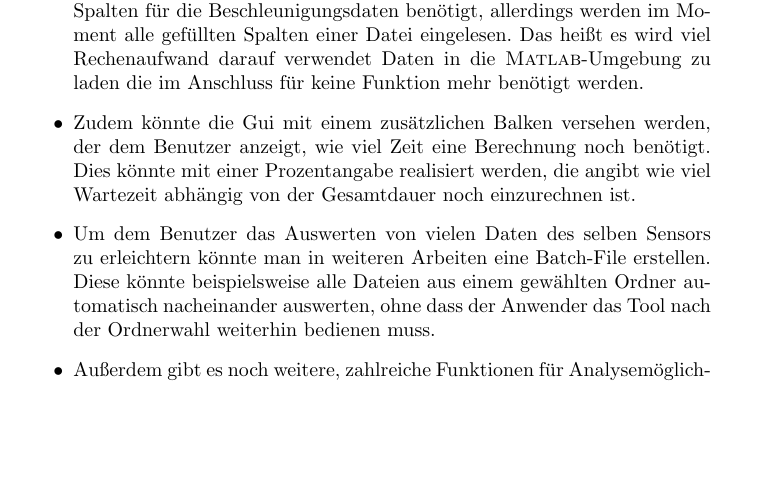
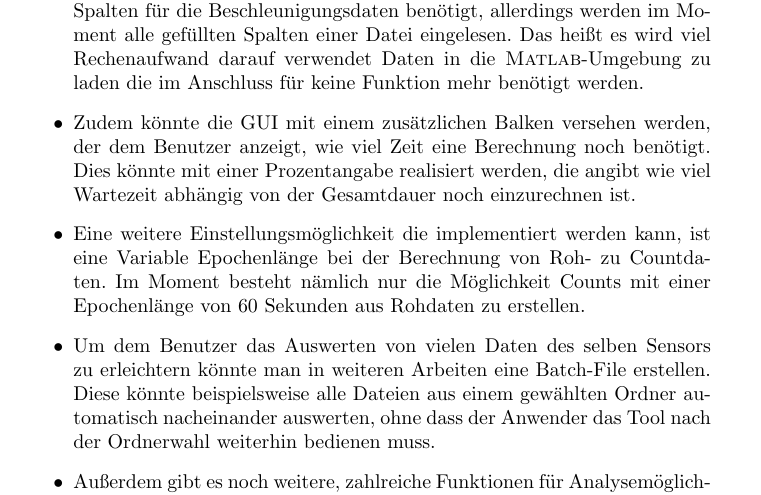
Before and after one commit to baerchen/qualitytool, a LaTeX paper (Ausarbeitung.tex): part of page 29 of 30, cut so that both start at the same text, the shorter picture padded with empty space. Compiled offline with pdfLaTeX; the source files are stored in an older character set and shown here as Unicode.

Commit message:
noch eine mögliche Erweiterung

```diff
--- a/Ausarbeitung.tex
+++ b/Ausarbeitung.tex
@@ -519,7 +519,9 @@ Um das QualityControlTool zu verbessern und zu erweitern weisen wir auf folgende
 \begin{itemize}
 \item Da es besonders bei großen Daten und Computern mit vergleichsweise wenig Arbeitsspeicher zu Problemen mit dem Einlesen geben kann, würde das Ersetzen der \textsc{Matlab}-Funktion \textit{csvread} eventuell zu einem schnelleren Ablauf führen. Denn eigentlich werden aus den Dateien nur die drei Spalten für die Beschleunigungsdaten benötigt, allerdings werden im Moment alle gefüllten Spalten einer Datei eingelesen. Das heißt es wird viel Rechenaufwand darauf verwendet Daten in die \textsc{Matlab}-Umgebung zu laden die im Anschluss für keine Funktion mehr benötigt werden.
 
-\item Zudem könnte die Gui mit einem zusätzlichen Balken versehen werden, der dem Benutzer anzeigt, wie viel Zeit eine Berechnung noch benötigt. Dies könnte mit einer Prozentangabe realisiert werden, die angibt wie viel Wartezeit abhängig von der Gesamtdauer noch einzurechnen ist.
+\item Zudem könnte die GUI mit einem zusätzlichen Balken versehen werden, der dem Benutzer anzeigt, wie viel Zeit eine Berechnung noch benötigt. Dies könnte mit einer Prozentangabe realisiert werden, die angibt wie viel Wartezeit abhängig von der Gesamtdauer noch einzurechnen ist.
+
+\item Eine weitere Einstellungsmöglichkeit die implementiert werden kann, ist eine Variable Epochenlänge bei der Berechnung von Roh- zu Countdaten. Im Moment besteht nämlich nur die Möglichkeit Counts mit einer Epochenlänge von 60 Sekunden aus Rohdaten zu erstellen.
 
 \item Um dem Benutzer das Auswerten von vielen Daten des selben Sensors zu erleichtern könnte man in weiteren Arbeiten eine Batch-File erstellen. Diese könnte beispielsweise alle Dateien aus einem gewählten Ordner automatisch nacheinander auswerten, ohne dass der Anwender das Tool nach der Ordnerwahl weiterhin bedienen muss.
 
```
Also changed, not shown: Ausarbeitung.pdf, 5 other files.
